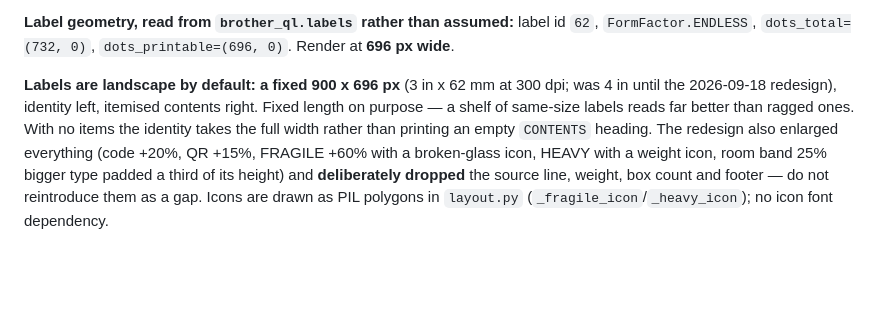
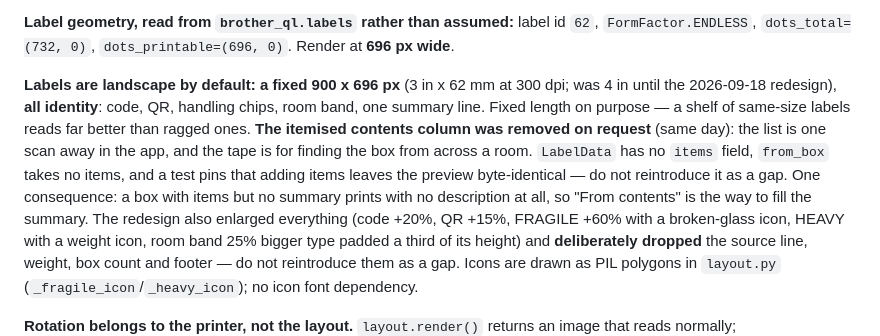
Before and after one commit to rhooper/moving, a Markdown page: CLAUDE.md, the part around the change. GitHub-like rendering; blank space fills up the shorter version.

Commit message:
CLAUDE.md: the label no longer itemises contents
Co-Authored-By: Claude Fable 5.1 <noreply@anthropic.com>

```diff
--- a/CLAUDE.md
+++ b/CLAUDE.md
@@ -56,10 +56,15 @@ label id `62`, `FormFactor.ENDLESS`, `dots_total=(732, 0)`,
 `dots_printable=(696, 0)`. Render at **696 px wide**.
 
 **Labels are landscape by default: a fixed 900 x 696 px** (3 in x 62 mm at
-300 dpi; was 4 in until the 2026-09-18 redesign), identity left, itemised
-contents right. Fixed length on purpose — a shelf of same-size labels reads far
-better than ragged ones. With no items the identity takes the full width
-rather than printing an empty `CONTENTS` heading. The redesign also enlarged
+300 dpi; was 4 in until the 2026-09-18 redesign), **all identity**: code, QR,
+handling chips, room band, one summary line. Fixed length on purpose — a shelf
+of same-size labels reads far better than ragged ones. **The itemised contents
+column was removed on request** (same day): the list is one scan away in the
+app, and the tape is for finding the box from across a room. `LabelData` has
+no `items` field, `from_box` takes no items, and a test pins that adding items
+leaves the preview byte-identical — do not reintroduce it as a gap. One
+consequence: a box with items but no summary prints with no description at
+all, so "From contents" is the way to fill the summary. The redesign also enlarged
 everything (code +20%, QR +15%, FRAGILE +60% with a broken-glass icon, HEAVY
 with a weight icon, room band 25% bigger type padded a third of its height)
 and **deliberately dropped** the source line, weight, box count and footer —
```
